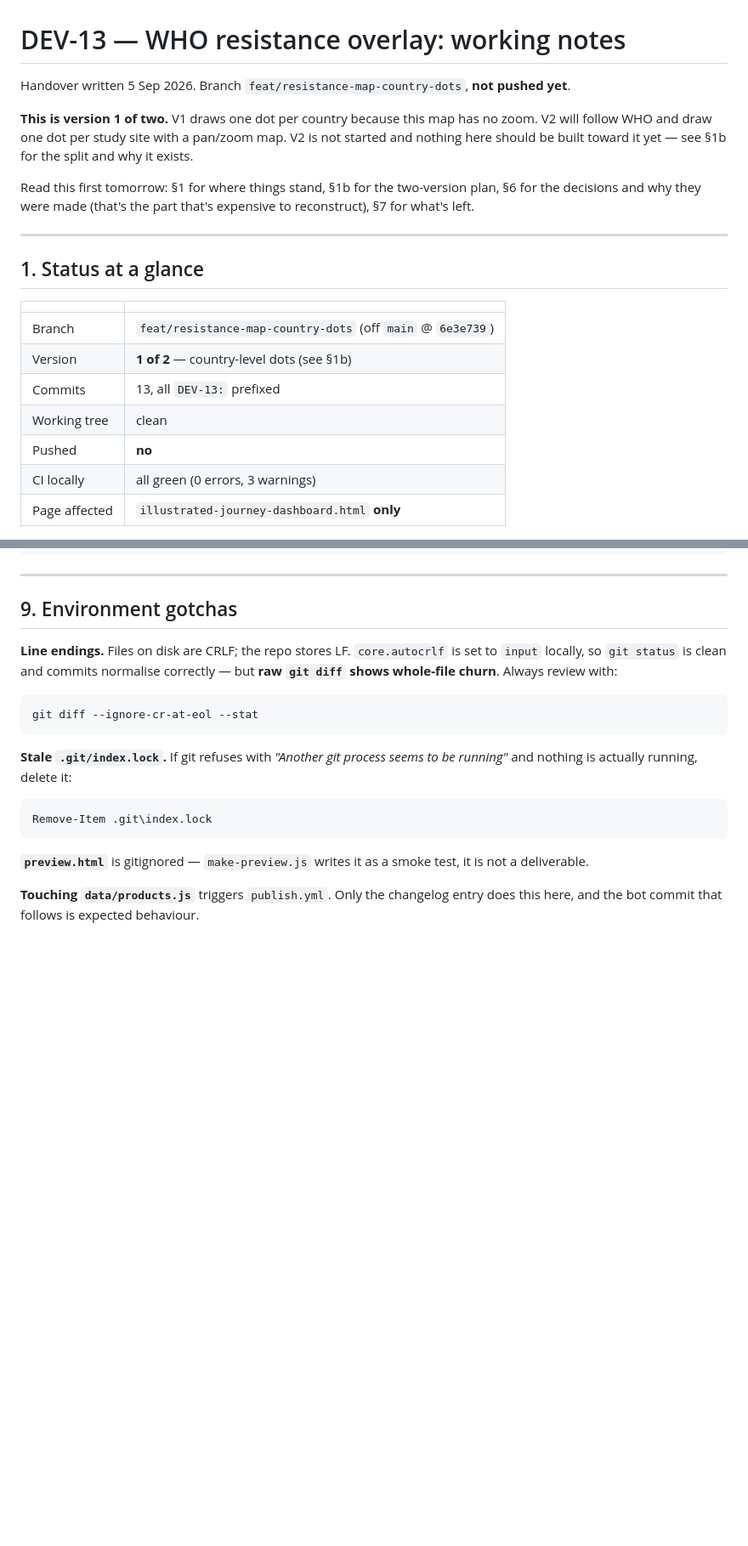
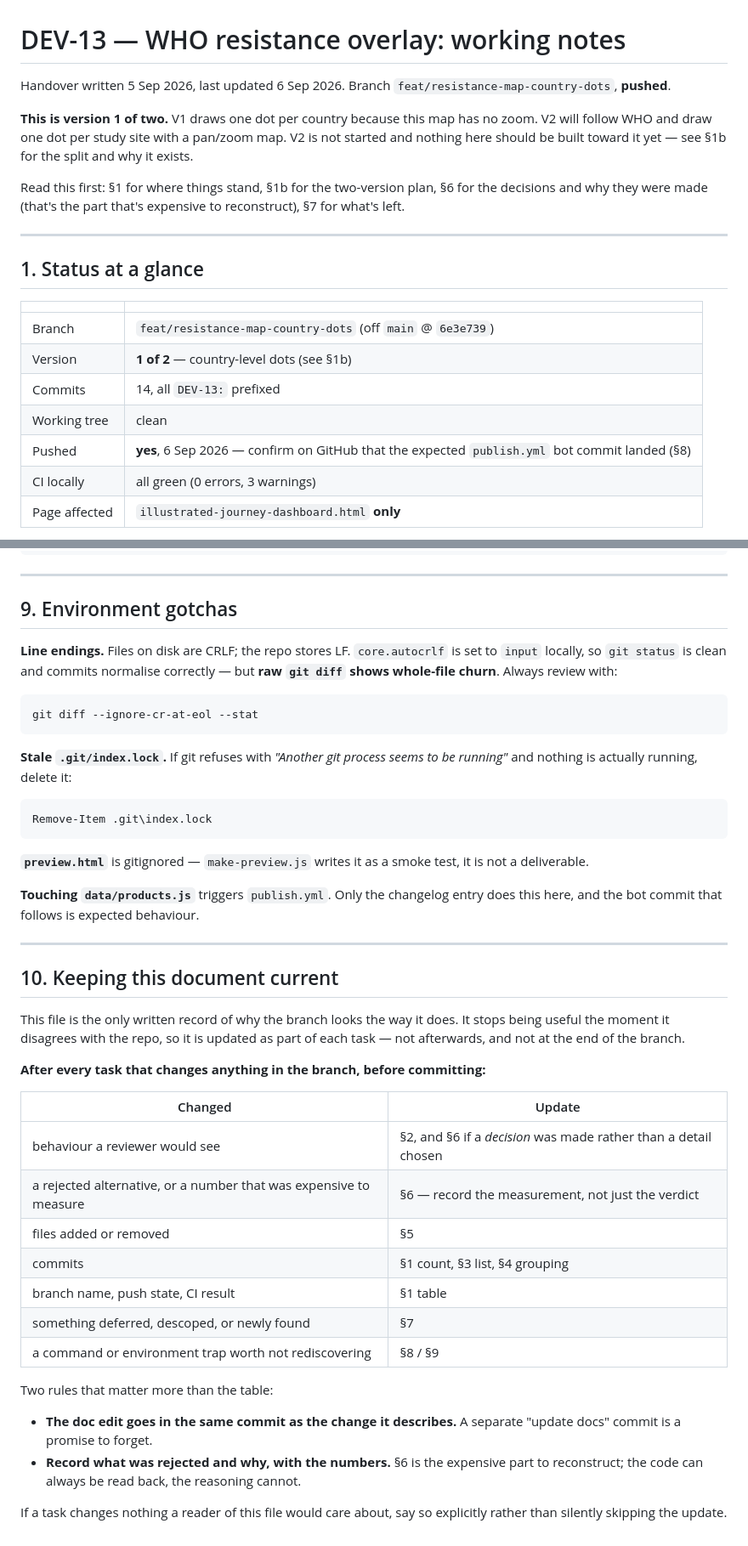
Before and after one commit to KylerXiv/launch-development-test, a Markdown page: docs/dev-13-resistance-handover.md, 2 parts joined by grey strips. Shown at 85% size. GitHub-like rendering; blank space fills up the shorter version.

Commit message:
DEV-13: update the handover notes; add repo working conventions
Co-Authored-By: Claude Opus 5 <noreply@anthropic.com>
Claude-Session: https://claude.ai/code/session_01AjmKZFRprRN1GKeaygh4Qj

```diff
--- a/docs/dev-13-resistance-handover.md
+++ b/docs/dev-13-resistance-handover.md
@@ -1,14 +1,14 @@
 # DEV-13 — WHO resistance overlay: working notes
 
-Handover written 5 Sep 2026. Branch `feat/resistance-map-country-dots`,
-**not pushed yet**.
+Handover written 5 Sep 2026, last updated 6 Sep 2026. Branch
+`feat/resistance-map-country-dots`, **pushed**.
 
 **This is version 1 of two.** V1 draws one dot per country because this map has
 no zoom. V2 will follow WHO and draw one dot per study site with a pan/zoom
 map. V2 is not started and nothing here should be built toward it yet — see
 §1b for the split and why it exists.
 
-Read this first tomorrow: §1 for where things stand, §1b for the two-version
+Read this first: §1 for where things stand, §1b for the two-version
 plan, §6 for the decisions and why they were made (that's the part that's
 expensive to reconstruct), §7 for what's left.
 
@@ -20,9 +20,9 @@ expensive to reconstruct), §7 for what's left.
 |---|---|
 | Branch | `feat/resistance-map-country-dots` (off `main` @ `6e3e739`) |
 | Version | **1 of 2** — country-level dots (see §1b) |
-| Commits | 13, all `DEV-13:` prefixed |
+| Commits | 14, all `DEV-13:` prefixed |
 | Working tree | clean |
-| Pushed | **no** |
+| Pushed | **yes**, 6 Sep 2026 — confirm on GitHub that the expected `publish.yml` bot commit landed (§8) |
 | CI locally | all green (0 errors, 3 warnings) |
 | Page affected | `illustrated-journey-dashboard.html` **only** |
 
@@ -391,3 +393,33 @@ it is not a deliverable.
 
 **Touching `data/products.js`** triggers `publish.yml`. Only the changelog entry
 does this here, and the bot commit that follows is expected behaviour.
+
+---
+
+## 10. Keeping this document current
+
+This file is the only written record of why the branch looks the way it does.
+It stops being useful the moment it disagrees with the repo, so it is updated
+as part of each task — not afterwards, and not at the end of the branch.
+
+**After every task that changes anything in the branch, before committing:**
+
+| Changed | Update |
+|---|---|
+| behaviour a reviewer would see | §2, and §6 if a *decision* was made rather than a detail chosen |
+| a rejected alternative, or a number that was expensive to measure | §6 — record the measurement, not just the verdict |
+| files added or removed | §5 |
+| commits | §1 count, §3 list, §4 grouping |
+| branch name, push state, CI result | §1 table |
+| something deferred, descoped, or newly found | §7 |
+| a command or environment trap worth not rediscovering | §8 / §9 |
+
+Two rules that matter more than the table:
+
+- **The doc edit goes in the same commit as the change it describes.** A
+  separate "update docs" commit is a promise to forget.
+- **Record what was rejected and why, with the numbers.** §6 is the expensive
+  part to reconstruct; the code can always be read back, the reasoning cannot.
+
+If a task changes nothing a reader of this file would care about, say so
+explicitly rather than silently skipping the update.
```
Also changed, not shown: other parts of docs/dev-13-resistance-handover.md (+9 -7 lines), CLAUDE.md (added, +49 -0 lines).
